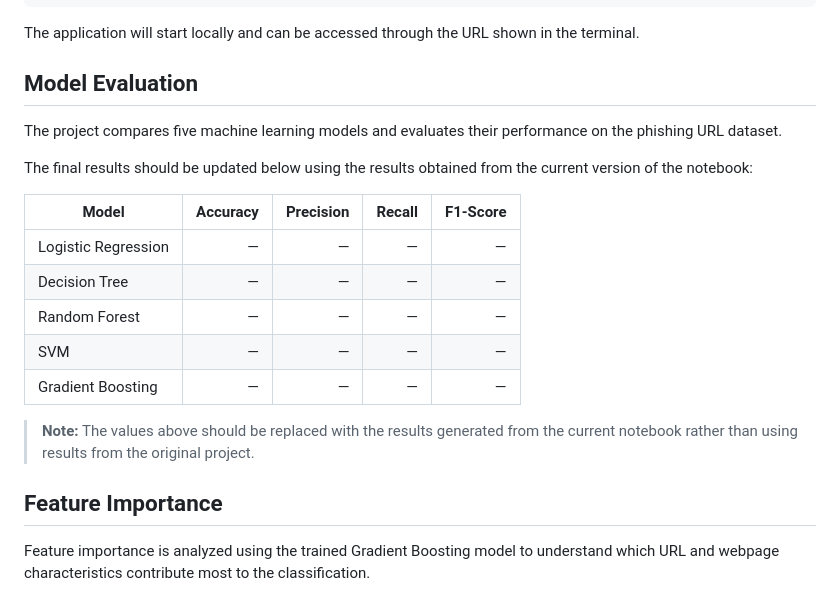
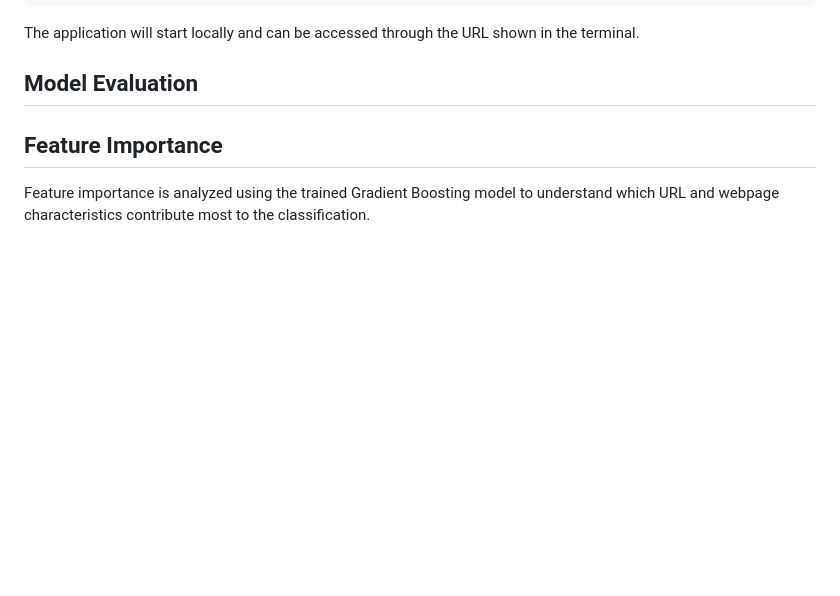
Before and after one commit to vahnita2209/phishing-url-detection, a Markdown page: Phishing-URL-Detection-master/README.md, the part around the change. GitHub-like rendering; blank space fills up the shorter version.

Commit message:
Update README
Removed model evaluation table

```diff
--- a/Phishing-URL-Detection-master/README.md
+++ b/Phishing-URL-Detection-master/README.md
@@ -155,20 +155,6 @@ The application will start locally and can be accessed through the URL shown in
 
 ## Model Evaluation
 
-The project compares five machine learning models and evaluates their performance on the phishing URL dataset.
-
-The final results should be updated below using the results obtained from the current version of the notebook:
-
-| Model               | Accuracy | Precision | Recall | F1-Score |
-| ------------------- | -------: | --------: | -----: | -------: |
-| Logistic Regression |        — |         — |      — |        — |
-| Decision Tree       |        — |         — |      — |        — |
-| Random Forest       |        — |         — |      — |        — |
-| SVM                 |        — |         — |      — |        — |
-| Gradient Boosting   |        — |         — |      — |        — |
-
-> **Note:** The values above should be replaced with the results generated from the current notebook rather than using results from the original project.
-
 ## Feature Importance
 
 Feature importance is analyzed using the trained Gradient Boosting model to understand which URL and webpage characteristics contribute most to the classification.
```
